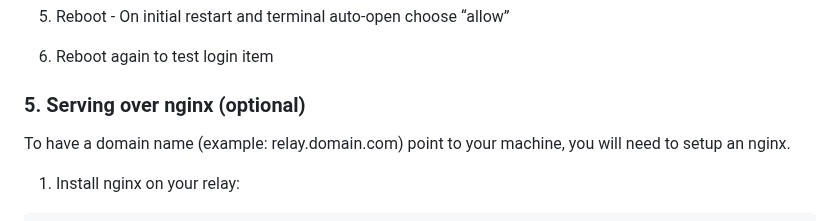
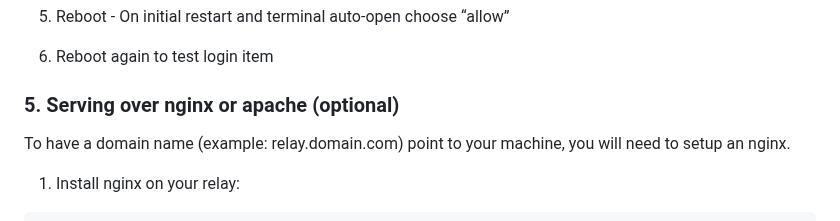
Before and after one commit to bitvora/haven, a Markdown page: README.md, the part around the change. GitHub-like rendering.

Commit message:
Add Apache as an option for serving in README
Updated README to include Apache as an option for serving.

```diff
--- a/README.md
+++ b/README.md
@@ -151,7 +151,7 @@ end tell
 
 6. Reboot again to test login item
 
-### 5. Serving over nginx (optional)
+### 5. Serving over nginx or apache (optional)
 
 To have a domain name (example: relay.domain.com) point to your machine, you will need to setup an nginx.
 
```
